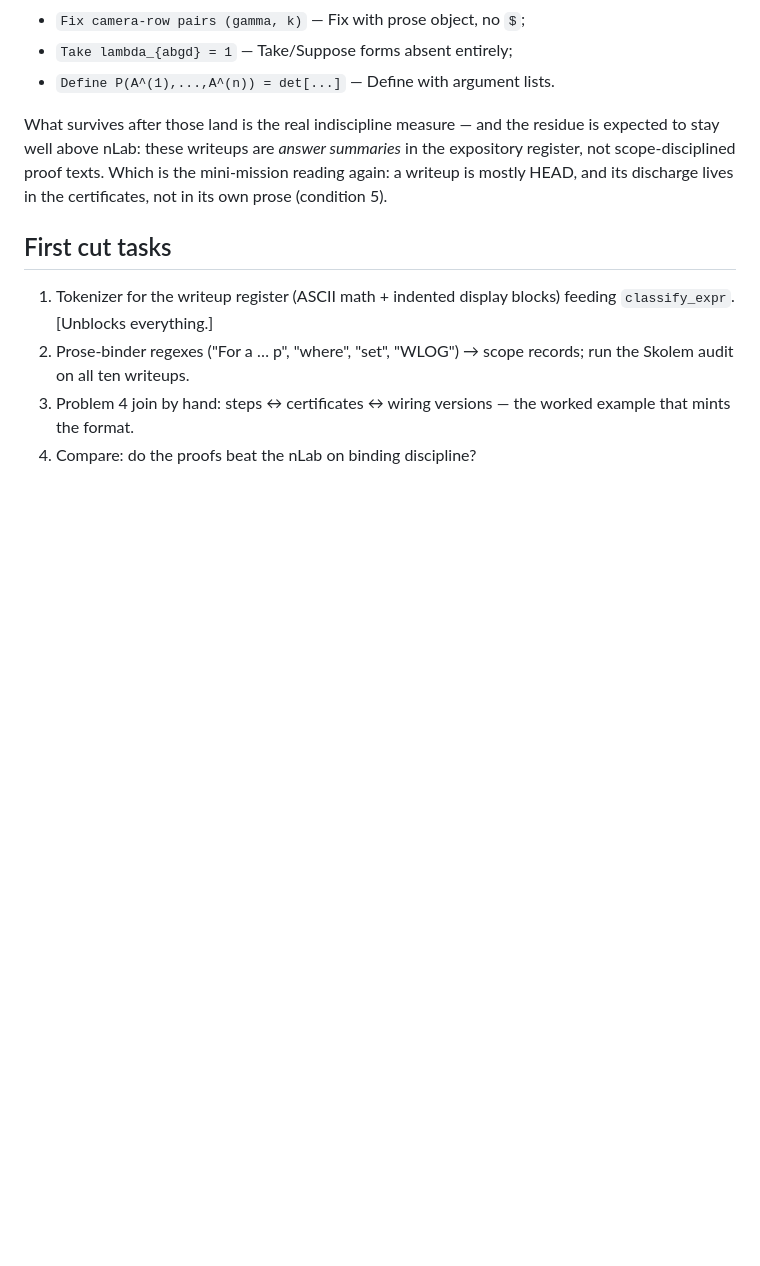
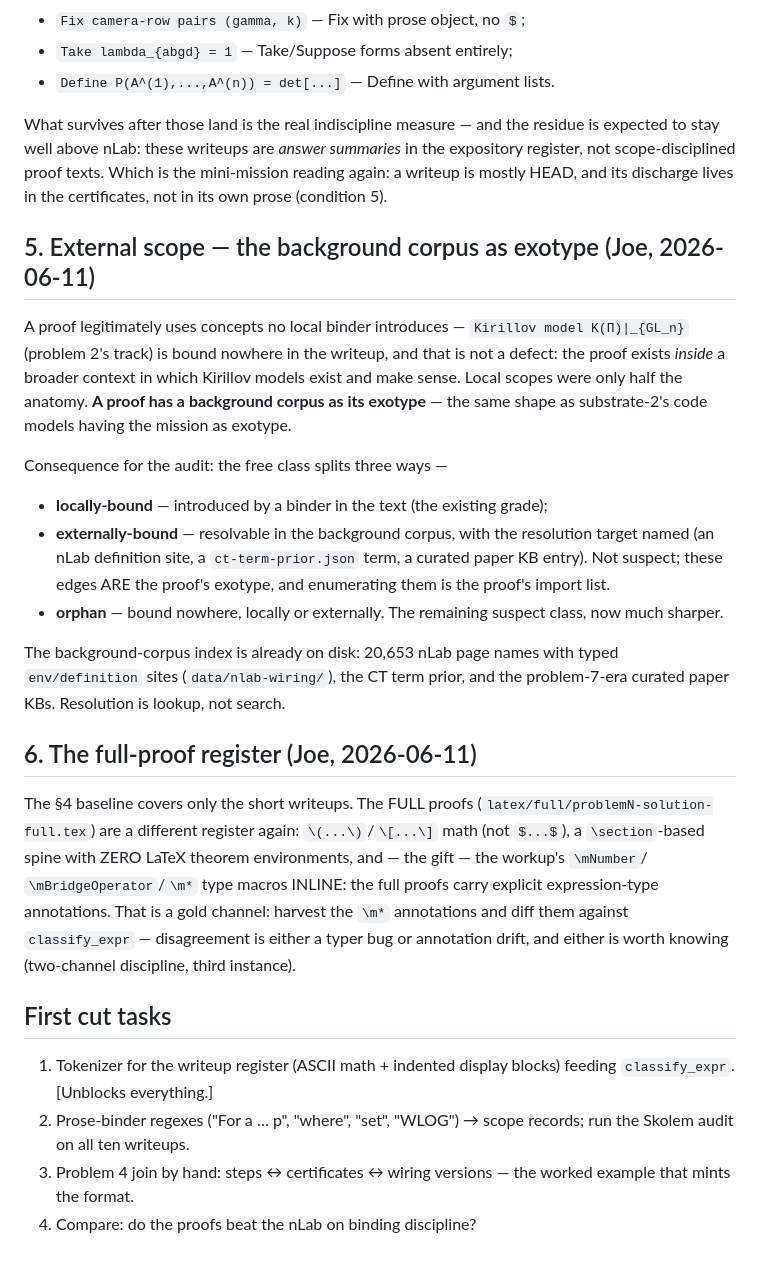
Before and after one commit to tothedarktowercame/futon6, a Markdown page: holes/missions/E-anatomy-of-a-proof.md, the part around the change. GitHub-like rendering; blank space fills up the shorter version.

Commit message:
E-anatomy-of-a-proof §5+§6: background corpus as exotype; the full-proof register
§5 (Joe): external concepts (Kirillov model) are not free-variable defects —
the proof exists inside a broader context that binds them. A proof has a
background corpus as its exotype (same shape as substrate-2 code models
having the mission as exotype). Free splits locally-bound / externally-bound
(resolution target named: nLab definition site, ct-term-prior, paper KB) /
orphan — the sharpened suspect class. The corpus index is already on disk.

§6: the full proofs (latex/full/) are a third register — \(...\) math,
\section spine, no theorem environments, and the workup's \m* type macros
INLINE: explicit expression-type annotations to harvest as a gold channel
against classify_expr.

Co-Authored-By: Claude Fable 5 <noreply@anthropic.com>

```diff
--- a/holes/missions/E-anatomy-of-a-proof.md
+++ b/holes/missions/E-anatomy-of-a-proof.md
@@ -181,6 +181,40 @@ summaries* in the expository register, not scope-disciplined proof texts.
 Which is the mini-mission reading again: a writeup is mostly HEAD, and its
 discharge lives in the certificates, not in its own prose (condition 5).
 
+## 5. External scope — the background corpus as exotype (Joe, 2026-06-11)
+
+A proof legitimately uses concepts no local binder introduces — `Kirillov
+model K(Π)|_{GL_n}` (problem 2's track) is bound nowhere in the writeup, and
+that is not a defect: the proof exists *inside* a broader context in which
+Kirillov models exist and make sense. Local scopes were only half the
+anatomy. **A proof has a background corpus as its exotype** — the same shape
+as substrate-2's code models having the mission as exotype.
+
+Consequence for the audit: the free class splits three ways —
+- **locally-bound** — introduced by a binder in the text (the existing grade);
+- **externally-bound** — resolvable in the background corpus, with the
+  resolution target named (an nLab definition site, a `ct-term-prior.json`
+  term, a curated paper KB entry). Not suspect; these edges ARE the proof's
+  exotype, and enumerating them is the proof's import list.
+- **orphan** — bound nowhere, locally or externally. The remaining suspect
+  class, now much sharper.
+
+The background-corpus index is already on disk: 20,653 nLab page names with
+typed `env/definition` sites (`data/nlab-wiring/`), the CT term prior, and
+the problem-7-era curated paper KBs. Resolution is lookup, not search.
+
+## 6. The full-proof register (Joe, 2026-06-11)
+
+The §4 baseline covers only the short writeups. The FULL proofs
+(`latex/full/problemN-solution-full.tex`) are a different register again:
+`\(...\)`/`\[...\]` math (not `$...$`), a `\section`-based spine with ZERO
+LaTeX theorem environments, and — the gift — the workup's `\mNumber`/
+`\mBridgeOperator`/`\m*` type macros INLINE: the full proofs carry explicit
+expression-type annotations. That is a gold channel: harvest the `\m*`
+annotations and diff them against `classify_expr` — disagreement is either a
+typer bug or annotation drift, and either is worth knowing (two-channel
+discipline, third instance).
+
 ## First cut tasks
 
 1. Tokenizer for the writeup register (ASCII math + indented display blocks)
```
